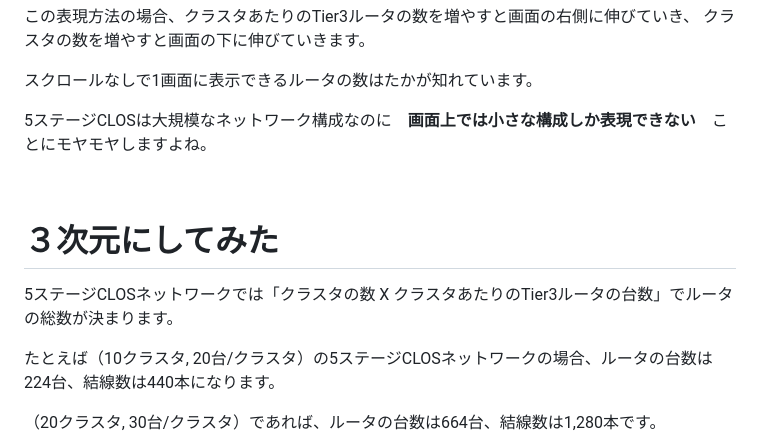
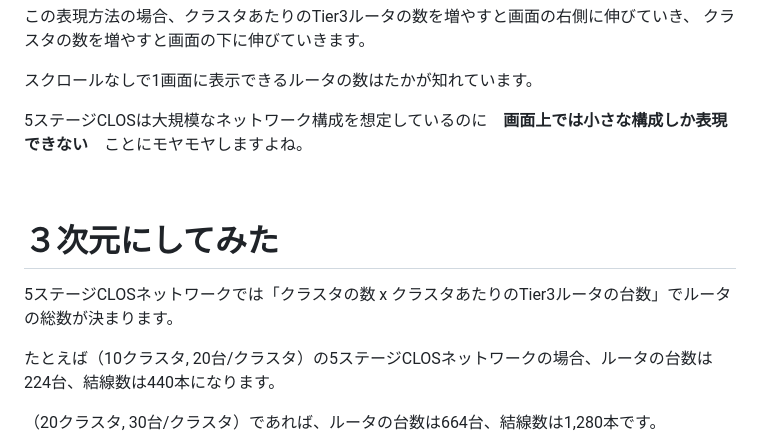
Before and after one commit to takamitsu-iida/network-diagram4, a Markdown page: README.md, the part around the change printed below. Rendered like a GitHub page.

```diff
--- a/README.md
+++ b/README.md
@@ -89,13 +89,13 @@ Topicsに「AdventCalender2024」と「社内DX-SEデジタル革新」を付け
 
 スクロールなしで1画面に表示できるルータの数はたかが知れています。
 
-5ステージCLOSは大規模なネットワーク構成なのに　**画面上では小さな構成しか表現できない**　ことにモヤモヤしますよね。
+5ステージCLOSは大規模なネットワーク構成を想定しているのに　**画面上では小さな構成しか表現できない**　ことにモヤモヤしますよね。
 
 <br>
 
 # ３次元にしてみた
 
-5ステージCLOSネットワークでは「クラスタの数 X クラスタあたりのTier3ルータの台数」でルータの総数が決まります。
+5ステージCLOSネットワークでは「クラスタの数 x クラスタあたりのTier3ルータの台数」でルータの総数が決まります。
 
 たとえば（10クラスタ, 20台/クラスタ）の5ステージCLOSネットワークの場合、ルータの台数は224台、結線数は440本になります。
 
```
Also changed, not shown: other parts of README.md (+3 -3 lines).
